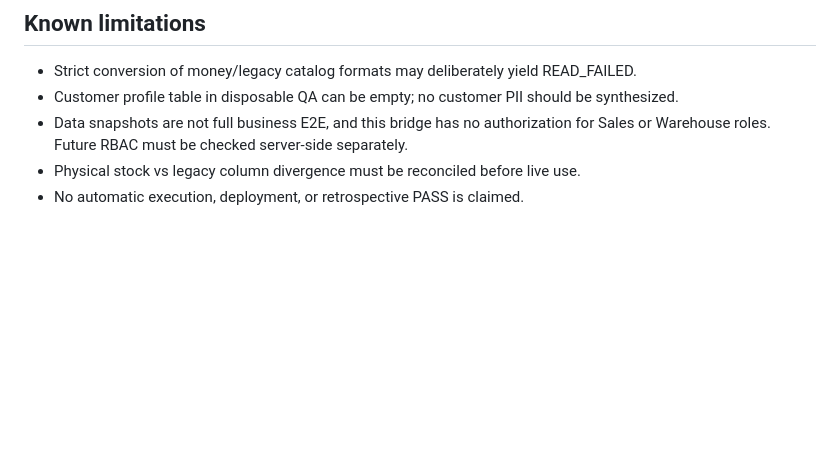
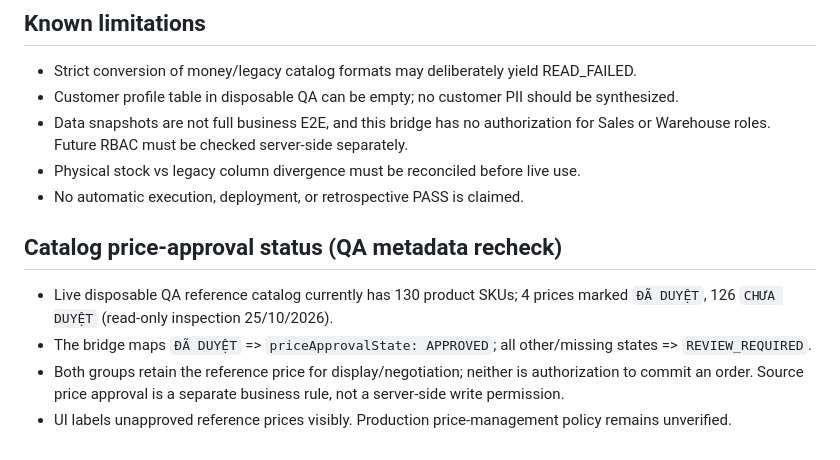
Before and after one commit to magasincoffee/cup, a Markdown page: ci/v7/OWNER_READ_BRIDGE_HANDOFF.md, the part around the change. GitHub-like rendering; blank space fills up the shorter version.

Commit message:
docs(v7): preserve QA catalog pricing review state, 126 pending reference prices

```diff
--- a/ci/v7/OWNER_READ_BRIDGE_HANDOFF.md
+++ b/ci/v7/OWNER_READ_BRIDGE_HANDOFF.md
@@ -49,3 +49,8 @@ Do not loosen permissions, set access to ANYONE or deploy execute-as-Owner publi
   or Warehouse roles. Future RBAC must be checked server-side separately.
 - Physical stock vs legacy column divergence must be reconciled before live use.
 - No automatic execution, deployment, or retrospective PASS is claimed.
+## Catalog price-approval status (QA metadata recheck)
+- Live disposable QA reference catalog currently has 130 product SKUs; 4 prices marked `ĐÃ DUYỆT`, 126 `CHƯA DUYỆT` (read-only inspection 25/10/2026).
+- The bridge maps `ĐÃ DUYỆT` => `priceApprovalState: APPROVED`; all other/missing states => `REVIEW_REQUIRED`.
+- Both groups retain the reference price for display/negotiation; neither is authorization to commit an order. Source price approval is a separate business rule, not a server-side write permission.
+- UI labels unapproved reference prices visibly. Production price-management policy remains unverified.
```
